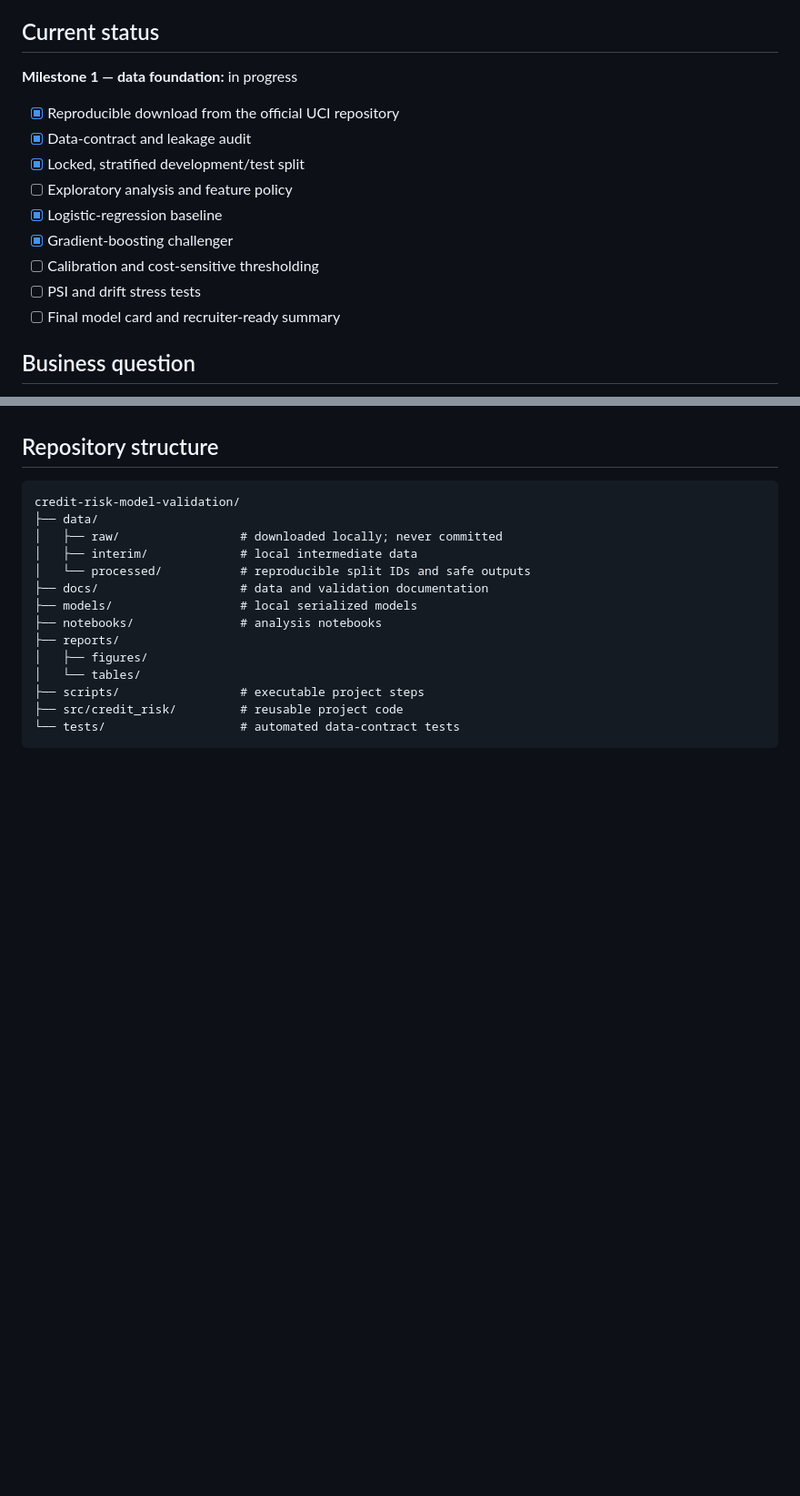
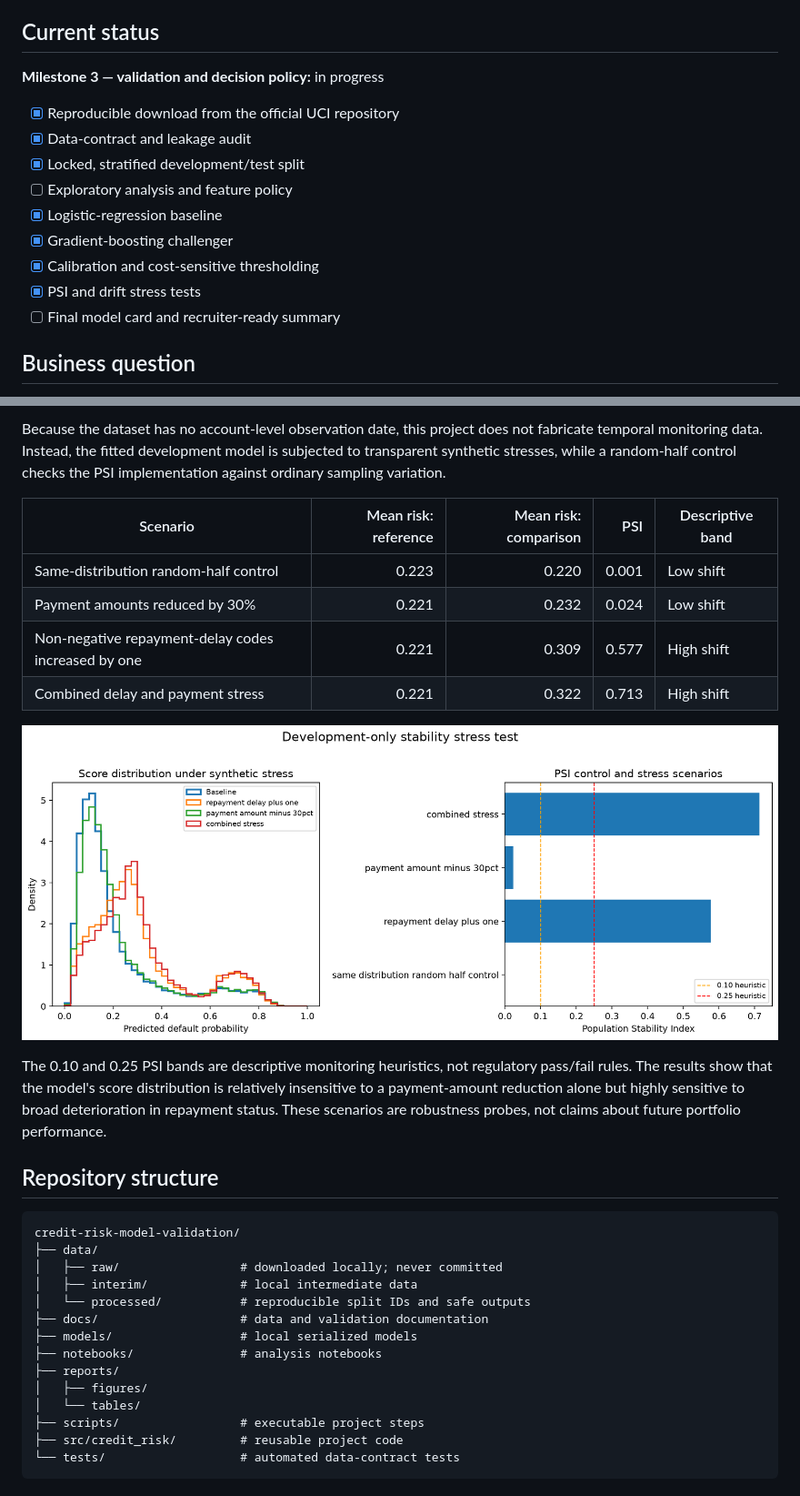
Before and after one commit to aria-yihan-zhao/credit-risk-model-validation, a Markdown page: README.md, 2 parts joined by grey strips. Shown at 91% size. Rendered like a GitHub page; pictures changed too: reports/figures/stability_stress_test.png (added); blank space fills up the shorter version.

```diff
--- a/README.md
+++ b/README.md
@@ -4,7 +4,7 @@ An end-to-end credit-risk project comparing an interpretable logistic-regression
 
 ## Current status
 
-**Milestone 1 — data foundation:** in progress
+**Milestone 3 — validation and decision policy:** in progress
 
 - [x] Reproducible download from the official UCI repository
 - [x] Data-contract and leakage audit
@@ -12,8 +12,8 @@ An end-to-end credit-risk project comparing an interpretable logistic-regression
 - [ ] Exploratory analysis and feature policy
 - [x] Logistic-regression baseline
 - [x] Gradient-boosting challenger
-- [ ] Calibration and cost-sensitive thresholding
-- [ ] PSI and drift stress tests
+- [x] Calibration and cost-sensitive thresholding
+- [x] PSI and drift stress tests
 - [ ] Final model card and recruiter-ready summary
 
 ## Business question
@@ -88,3 +115,15 @@ These results support XGBoost as the current challenger winner on development da
+Because the dataset has no account-level observation date, this project does not fabricate temporal monitoring data. Instead, the fitted development model is subjected to transparent synthetic stresses, while a random-half control checks the PSI implementation against ordinary sampling variation.
+
+| Scenario | Mean risk: reference | Mean risk: comparison | PSI | Descriptive band |
+|---|---:|---:|---:|---|
+| Same-distribution random-half control | 0.223 | 0.220 | 0.001 | Low shift |
+| Payment amounts reduced by 30% | 0.221 | 0.232 | 0.024 | Low shift |
+| Non-negative repayment-delay codes increased by one | 0.221 | 0.309 | 0.577 | High shift |
+| Combined delay and payment stress | 0.221 | 0.322 | 0.713 | High shift |
+
+![Development-only stability stress test](reports/figures/stability_stress_test.png)
+
+The 0.10 and 0.25 PSI bands are descriptive monitoring heuristics, not regulatory pass/fail rules. The results show that the model's score distribution is relatively insensitive to a payment-amount reduction alone but highly sensitive to broad deterioration in repayment status. These scenarios are robustness probes, not claims about future portfolio performance.
 
 ## Repository structure
 
```
Also changed, not shown: other parts of README.md (+28 -1 lines), docs/decision_policy.md (added, +36 -0 lines), docs/stability_stress_test.md (added, +39 -0 lines), reports/figures/calibration_and_cost_policy.png (added), 12 other files.
